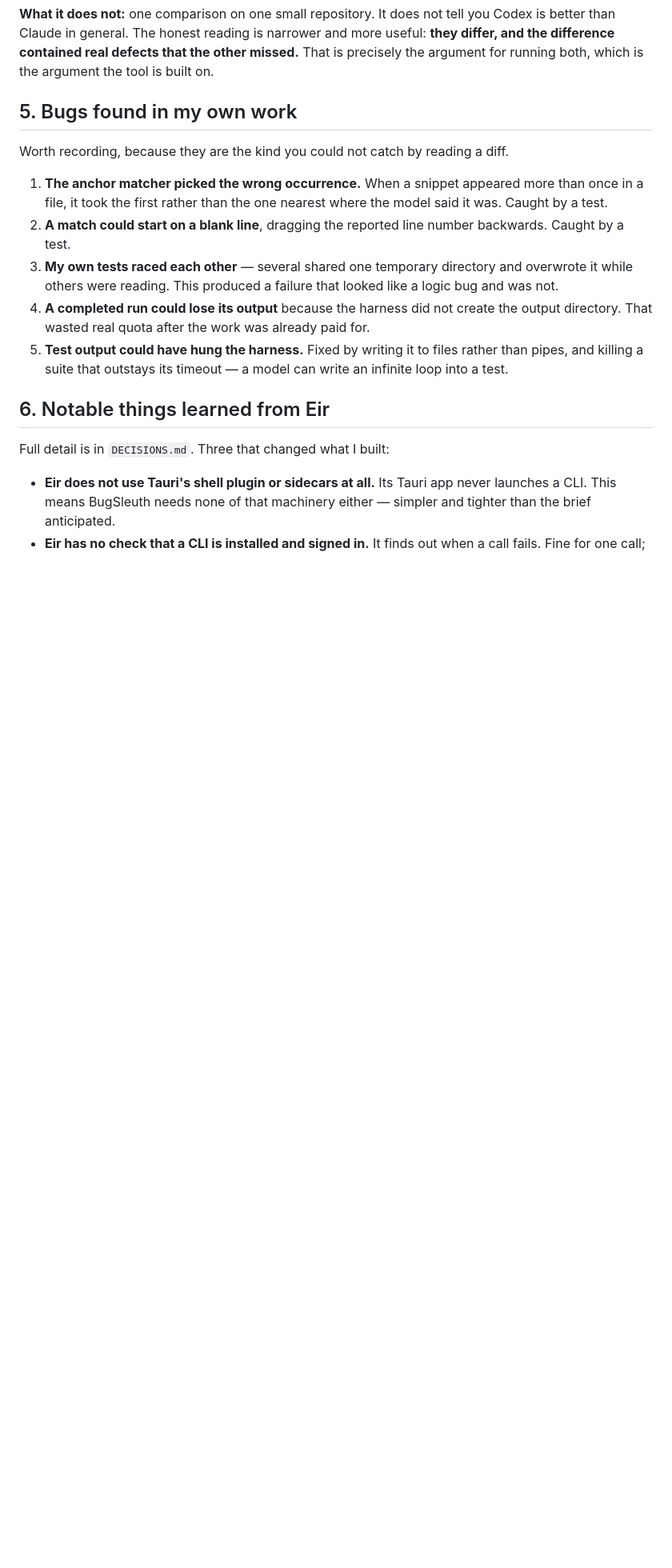
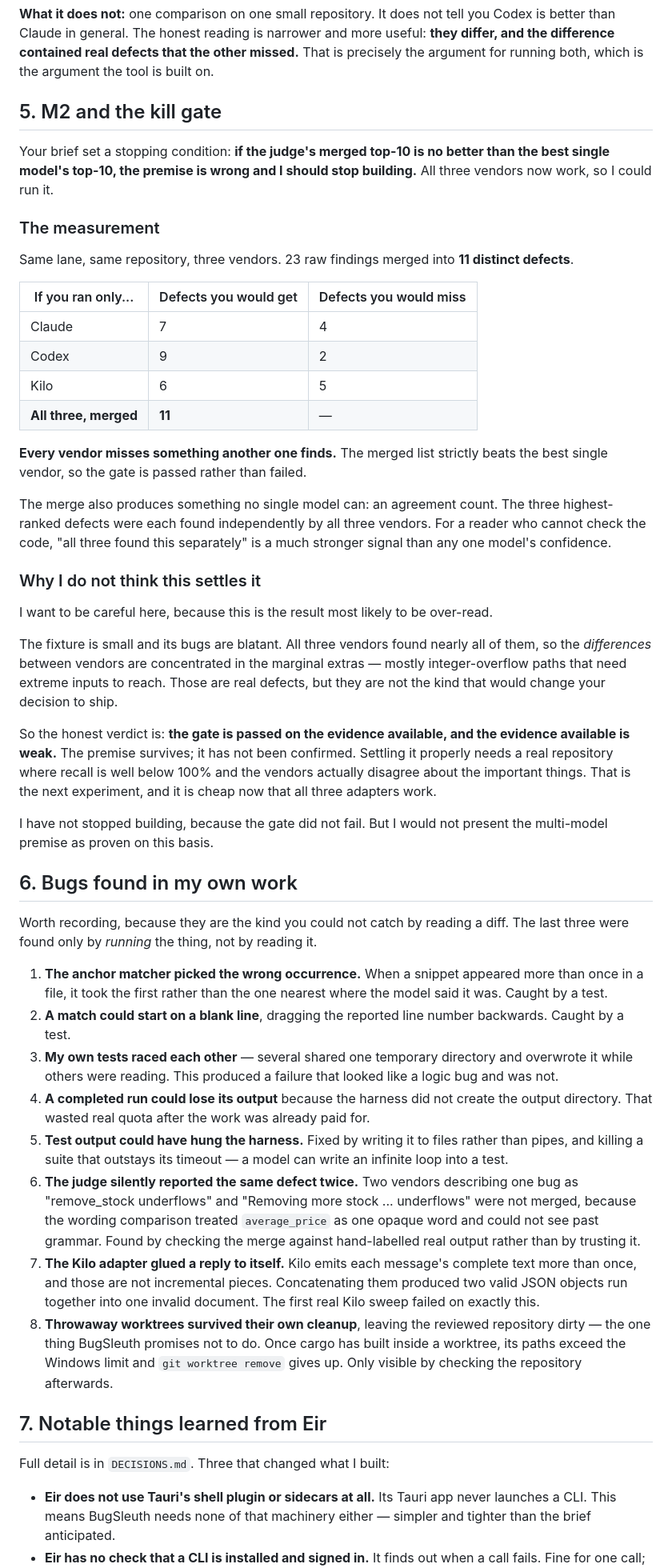
Before and after one commit to Swatto86/BugSleuth, a Markdown page: NIGHT-REPORT.md, the part around one of its changes. Shown at 80% size. GitHub-like rendering; blank space fills up the shorter version.

```diff
--- a/NIGHT-REPORT.md
+++ b/NIGHT-REPORT.md
@@ -219,9 +234,56 @@ more useful: **they differ, and the difference contained real defects that the
 other missed.** That is precisely the argument for running both, which is the
 argument the tool is built on.
 
-## 5. Bugs found in my own work
+## 5. M2 and the kill gate
+
+Your brief set a stopping condition: **if the judge's merged top-10 is no better
+than the best single model's top-10, the premise is wrong and I should stop
+building.** All three vendors now work, so I could run it.
+
+### The measurement
+
+Same lane, same repository, three vendors. 23 raw findings merged into **11
+distinct defects**.
+
+| If you ran only... | Defects you would get | Defects you would miss |
+|---|---|---|
+| Claude | 7 | 4 |
+| Codex | 9 | 2 |
+| Kilo | 6 | 5 |
+| **All three, merged** | **11** | — |
+
+**Every vendor misses something another one finds.** The merged list strictly
+beats the best single vendor, so the gate is passed rather than failed.
+
+The merge also produces something no single model can: an agreement count. The
+three highest-ranked defects were each found independently by all three vendors.
+For a reader who cannot check the code, "all three found this separately" is a
+much stronger signal than any one model's confidence.
+
+### Why I do not think this settles it
+
+I want to be careful here, because this is the result most likely to be
+over-read.
+
+The fixture is small and its bugs are blatant. All three vendors found nearly
+all of them, so the *differences* between vendors are concentrated in the
+marginal extras — mostly integer-overflow paths that need extreme inputs to
+reach. Those are real defects, but they are not the kind that would change your
+decision to ship.
+
+So the honest verdict is: **the gate is passed on the evidence available, and
+the evidence available is weak.** The premise survives; it has not been
+confirmed. Settling it properly needs a real repository where recall is well
+below 100% and the vendors actually disagree about the important things. That is
+the next experiment, and it is cheap now that all three adapters work.
+
+I have not stopped building, because the gate did not fail. But I would not
+present the multi-model premise as proven on this basis.
+
+## 6. Bugs found in my own work
 
 Worth recording, because they are the kind you could not catch by reading a diff.
+The last three were found only by *running* the thing, not by reading it.
 
 1. **The anchor matcher picked the wrong occurrence.** When a snippet appeared
    more than once in a file, it took the first rather than the one nearest where
@@ -237,8 +299,21 @@ Worth recording, because they are the kind you could not catch by reading a diff
 5. **Test output could have hung the harness.** Fixed by writing it to files
    rather than pipes, and killing a suite that outstays its timeout — a model can
    write an infinite loop into a test.
+6. **The judge silently reported the same defect twice.** Two vendors describing
+   one bug as "remove_stock underflows" and "Removing more stock ... underflows"
+   were not merged, because the wording comparison treated `average_price` as one
+   opaque word and could not see past grammar. Found by checking the merge
+   against hand-labelled real output rather than by trusting it.
+7. **The Kilo adapter glued a reply to itself.** Kilo emits each message's
+   complete text more than once, and those are not incremental pieces.
+   Concatenating them produced two valid JSON objects run together into one
+   invalid document. The first real Kilo sweep failed on exactly this.
+8. **Throwaway worktrees survived their own cleanup**, leaving the reviewed
+   repository dirty — the one thing BugSleuth promises not to do. Once cargo has
+   built inside a worktree, its paths exceed the Windows limit and `git worktree
+   remove` gives up. Only visible by checking the repository afterwards.
 
-## 6. Notable things learned from Eir
+## 7. Notable things learned from Eir
 
 Full detail is in `DECISIONS.md`. Three that changed what I built:
 
```
Also changed, not shown: other parts of NIGHT-REPORT.md (+44 -28 lines).
